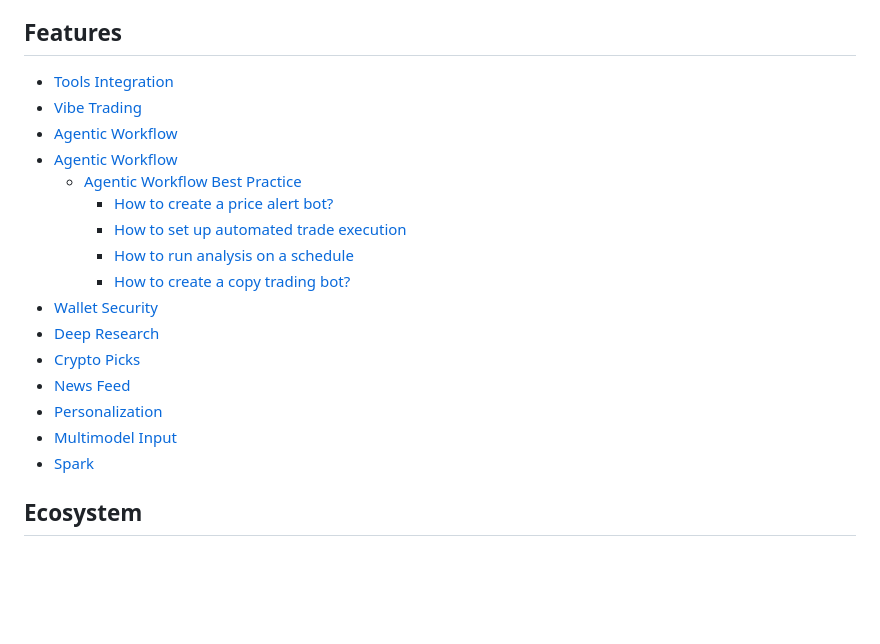
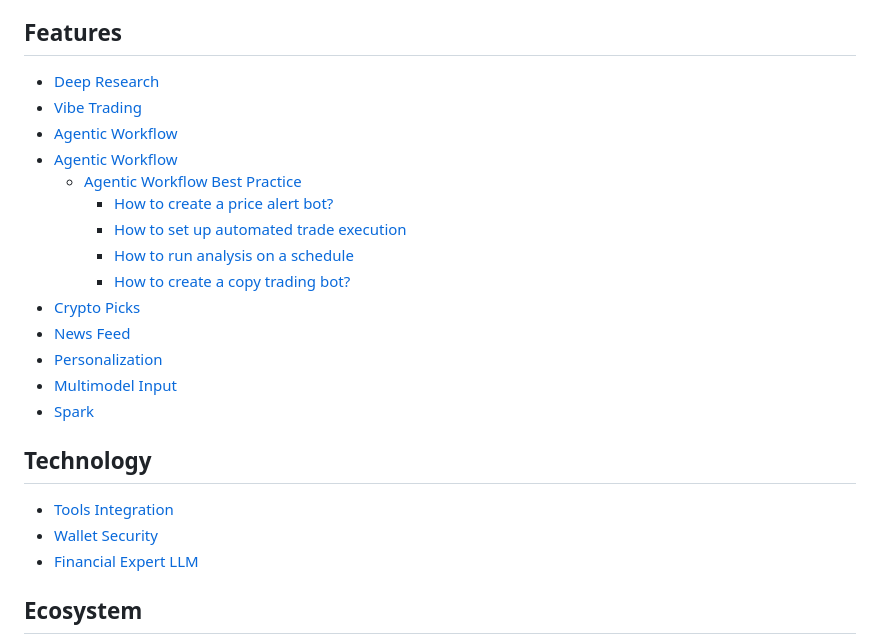
Before and after one commit to Minara-AI/Documentation, a Markdown page: SUMMARY.md, the part around the change. GitHub-like rendering; blank space fills up the shorter version.

```diff
--- a/SUMMARY.md
+++ b/SUMMARY.md
@@ -21,7 +21,7 @@
 
 ## Features
 
-* [Tools Integration](features/tools-integration.md)
+* [Deep Research](features/deep-research.md)
 * [Vibe Trading](features/vibe-trading.md)
 * [Agentic Workflow](features/agentic-workflow.md)
 * [Agentic Workflow](features/agentic-workflow-1/README.md)
@@ -30,13 +30,17 @@
     * [How to set up automated trade execution](features/agentic-workflow-1/agentic-workflow-best-practice/how-to-set-up-automated-trade-execution.md)
     * [How to run analysis on a schedule](features/agentic-workflow-1/agentic-workflow-best-practice/how-to-run-analysis-on-a-schedule.md)
     * [How to create a copy trading bot?](features/agentic-workflow-1/agentic-workflow-best-practice/how-to-create-a-copy-trading-bot.md)
-* [Wallet Security](features/wallet-security.md)
-* [Deep Research](features/deep-research.md)
 * [Crypto Picks](features/crypto-picks.md)
 * [News Feed](features/news-feed.md)
 * [Personalization](features/personalization.md)
 * [Multimodel Input](features/multimodel-input.md)
 * [Spark](features/spark.md)
+
+## Technology
+
+* [Tools Integration](technology/tools-integration.md)
+* [Wallet Security](technology/wallet-security.md)
+* [Financial Expert LLM](technology/financial-expert-llm.md)
 
 ## Ecosystem
 
```
Also changed, not shown: faqs.md (+1 -1 lines), features/deep-research.md (+1 -1 lines), technology/financial-expert-llm.md (added, +7 -0 lines), .gitbook/assets/image (53).png (added), .gitbook/assets/image (55).png (added), .gitbook/assets/image (56).png (added), .gitbook/assets/image (57).png (added), technology/tools-integration.md (renamed from features/tools-integration.md), technology/wallet-security.md (renamed from features/wallet-security.md), 2 other files.
